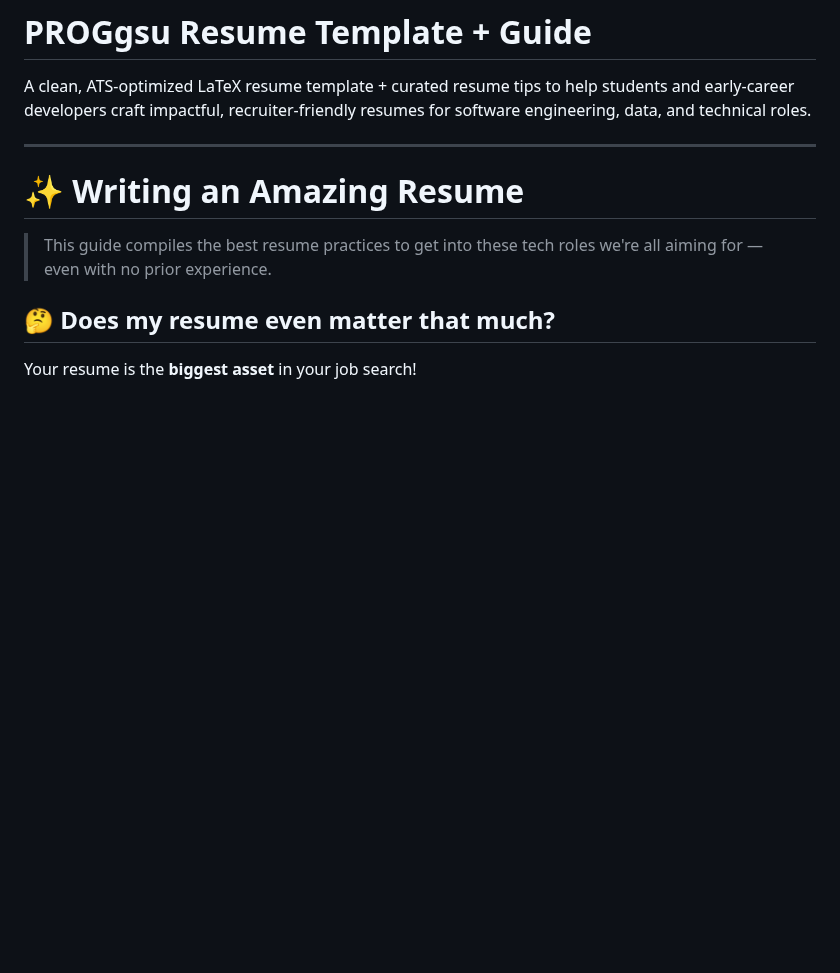
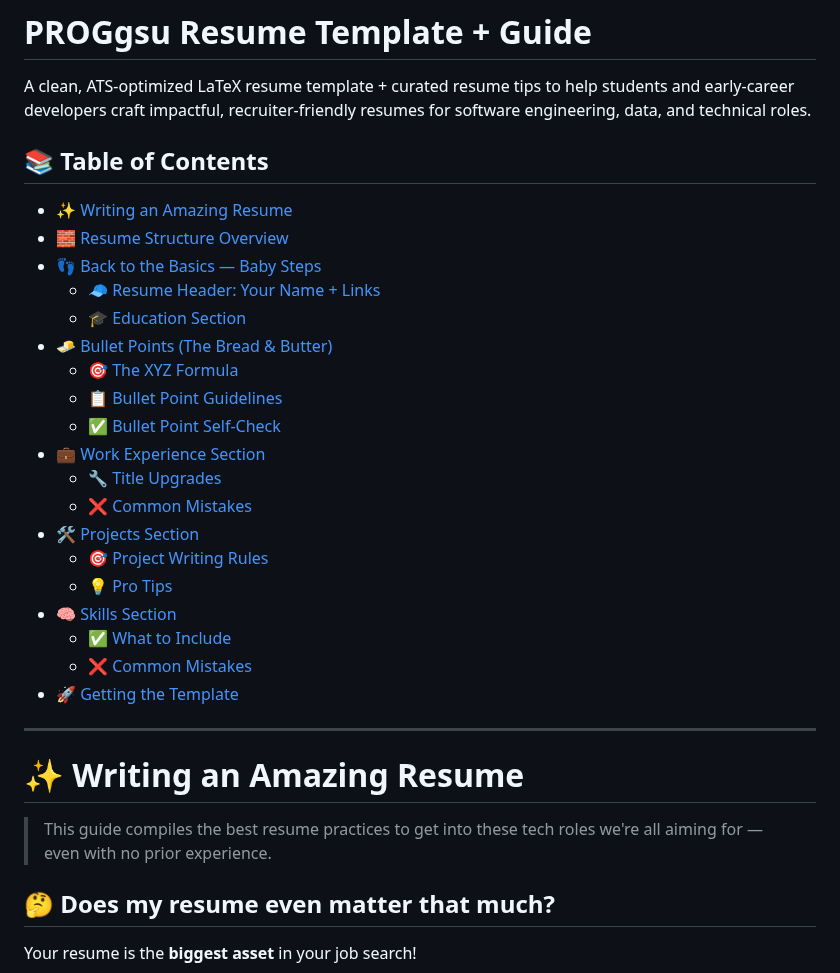
Before and after one commit to ProgClubGSU/Resume-Template-and-Guide, a Markdown page: README.md, the part around the change. GitHub-like rendering; blank space fills up the shorter version.

```diff
--- a/README.md
+++ b/README.md
@@ -1,6 +1,28 @@
 # PROGgsu Resume Template + Guide
 
 A clean, ATS-optimized LaTeX resume template + curated resume tips to help students and early-career developers craft impactful, recruiter-friendly resumes for software engineering, data, and technical roles.
+
+## 📚 Table of Contents
+
+- [✨ Writing an Amazing Resume](#-writing-an-amazing-resume)
+- [🧱 Resume Structure Overview](#-resume-structure-overview)
+- [👣 Back to the Basics — Baby Steps](#-back-to-the-basics--baby-steps)
+  - [🧢 Resume Header: Your Name + Links](#-resume-header-your-name--links)
+  - [🎓 Education Section](#-education-section)
+- [🧈 Bullet Points (The Bread & Butter)](#-before-we-move-on-lets-talk-bullet-points-your-bread--butter)
+  - [🎯 The XYZ Formula](#-the-xyz-formula)
+  - [📋 Bullet Point Guidelines](#-bullet-point-guidelines)
+  - [✅ Bullet Point Self-Check](#-bullet-point-self-check)
+- [💼 Work Experience Section](#-work-experience-section)
+  - [🔧 Title Upgrades](#-title-upgrades)
+  - [❌ Common Mistakes](#-common-mistakes)
+- [🛠️ Projects Section](#️-projects-section)
+  - [🎯 Project Writing Rules](#-project-writing-rules)
+  - [💡 Pro Tips](#-pro-tips)
+- [🧠 Skills Section](#-skills-section)
+  - [✅ What to Include](#-what-to-include-in-2–3-lines-max)
+  - [❌ Common Mistakes](#-common-mistakes)
+- [🚀 Getting the Template](#-getting-the-template)
 
 ---
 
```
